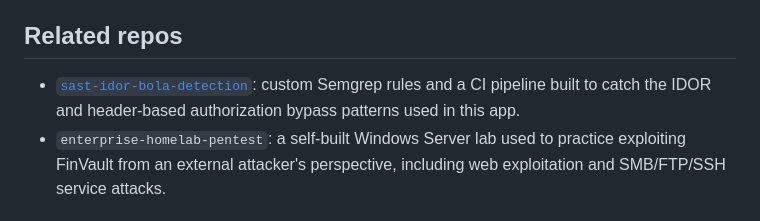
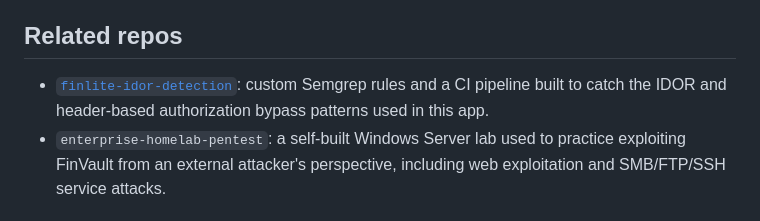
Before and after one commit to Ife41/finlite-vulnerable-webapp, a Markdown page: README.md, the part around the change. GitHub-like rendering.

```diff
--- a/README.md
+++ b/README.md
@@ -92,7 +92,7 @@ The app runs on Flask's default local server. Check `app.py` for the port and an
 
 ## Related repos
 
-- [`sast-idor-bola-detection`]([https://github.com/Ife41/finlite-idor-detection]): custom Semgrep rules and a CI pipeline built to catch the IDOR and header-based authorization bypass patterns used in this app.
+- [`finlite-idor-detection`]([https://github.com/Ife41/finlite-idor-detection]): custom Semgrep rules and a CI pipeline built to catch the IDOR and header-based authorization bypass patterns used in this app.
 - `enterprise-homelab-pentest`: a self-built Windows Server lab used to practice exploiting FinVault from an external attacker's perspective, including web exploitation and SMB/FTP/SSH service attacks.
 
 ## Disclaimer
```
